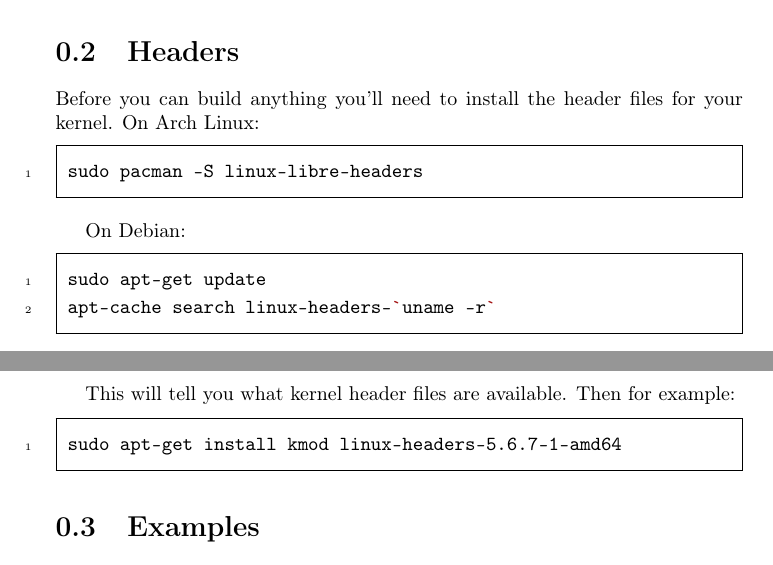
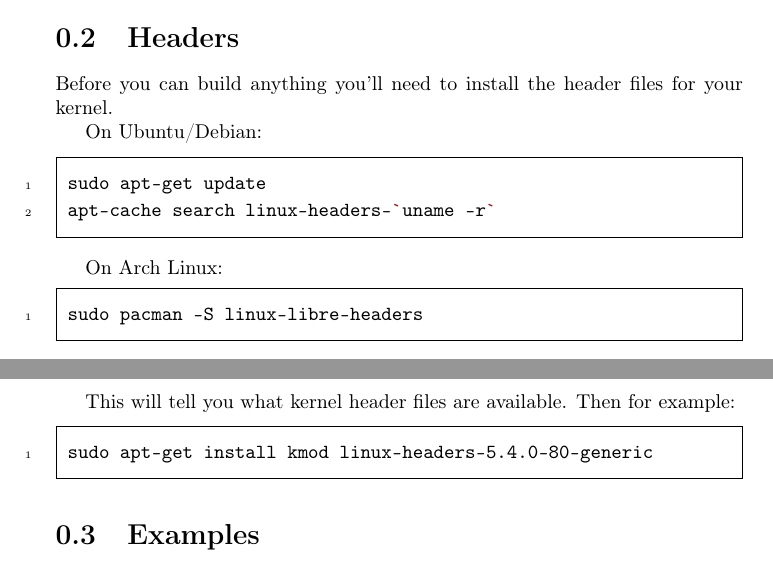
Before and after one commit to sysprog21/lkmpg, a LaTeX book (lkmpg.tex): two parts of pages 6 and 7 of 42, joined at a grey line, cut so that both start at the same text. Compiled offline with pdfLaTeX.

Commit message:
Tidy section: headers

```diff
--- a/lkmpg.tex
+++ b/lkmpg.tex
@@ -142,21 +142,24 @@ Rest assured, after you get over the initial hurdle of doing it for the first ti
 \end{enumerate}
 
 \section{Headers}
-\label{sec:org087541e}
-Before you can build anything you'll need to install the header files for your kernel. On Arch Linux:
-\begin{codebash}
-sudo pacman -S linux-libre-headers
-\end{codebash}
+\label{sec:headers}
+Before you can build anything you'll need to install the header files for your kernel.
 
-On Debian:
+On Ubuntu/Debian:
 \begin{codebash}
 sudo apt-get update
 apt-cache search linux-headers-`uname -r`
 \end{codebash}
 
-This will tell you what kernel header files are available. Then for example:
+On Arch Linux:
 \begin{codebash}
-sudo apt-get install kmod linux-headers-5.6.7-1-amd64
+sudo pacman -S linux-libre-headers
+\end{codebash}
+
+This will tell you what kernel header files are available.
+Then for example:
+\begin{codebash}
+sudo apt-get install kmod linux-headers-5.4.0-80-generic
 \end{codebash}
 
 \section{Examples}
```
